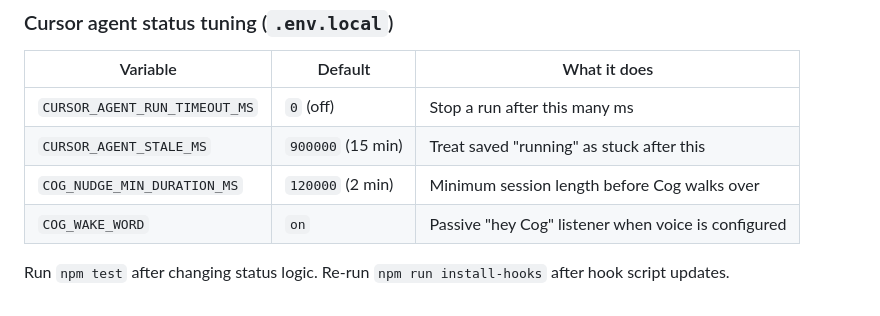
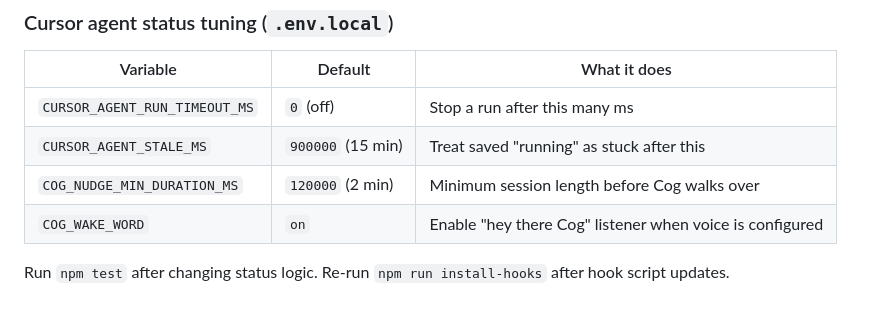
Before and after one commit to imjakezimmer32/scrappy, a Markdown page: README.md, the part around the change. GitHub-like rendering.

Commit message:
docs: update wake phrase wording in env table
Co-authored-by: Cursor <cursoragent@cursor.com>

```diff
--- a/README.md
+++ b/README.md
@@ -200,6 +200,6 @@ never steals focus from your editor.
 | `CURSOR_AGENT_RUN_TIMEOUT_MS` | `0` (off) | Stop a run after this many ms |
 | `CURSOR_AGENT_STALE_MS` | `900000` (15 min) | Treat saved "running" as stuck after this |
 | `COG_NUDGE_MIN_DURATION_MS` | `120000` (2 min) | Minimum session length before Cog walks over |
-| `COG_WAKE_WORD` | `on` | Passive "hey Cog" listener when voice is configured |
+| `COG_WAKE_WORD` | `on` | Enable "hey there Cog" listener when voice is configured |
 
 Run `npm test` after changing status logic. Re-run `npm run install-hooks` after hook script updates.
```
